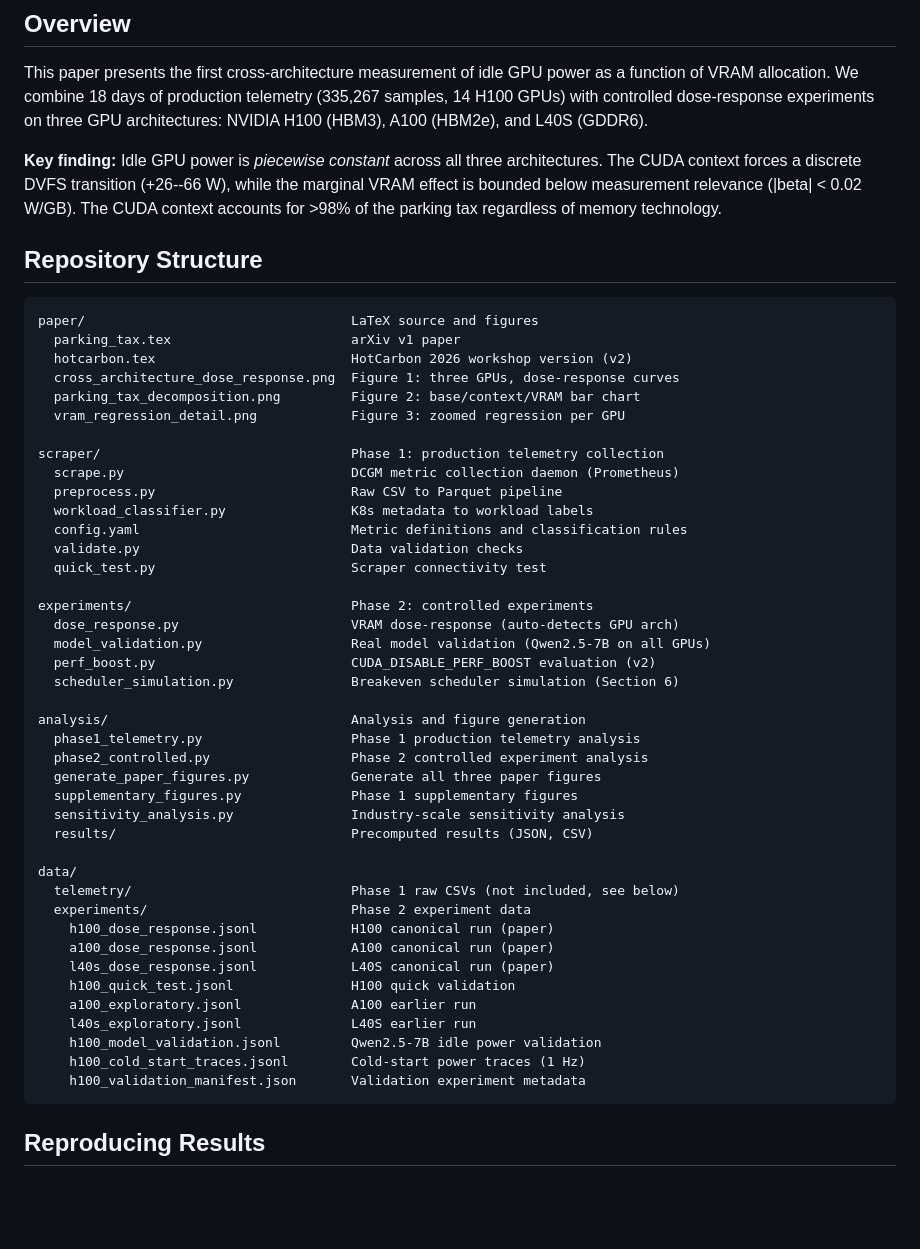
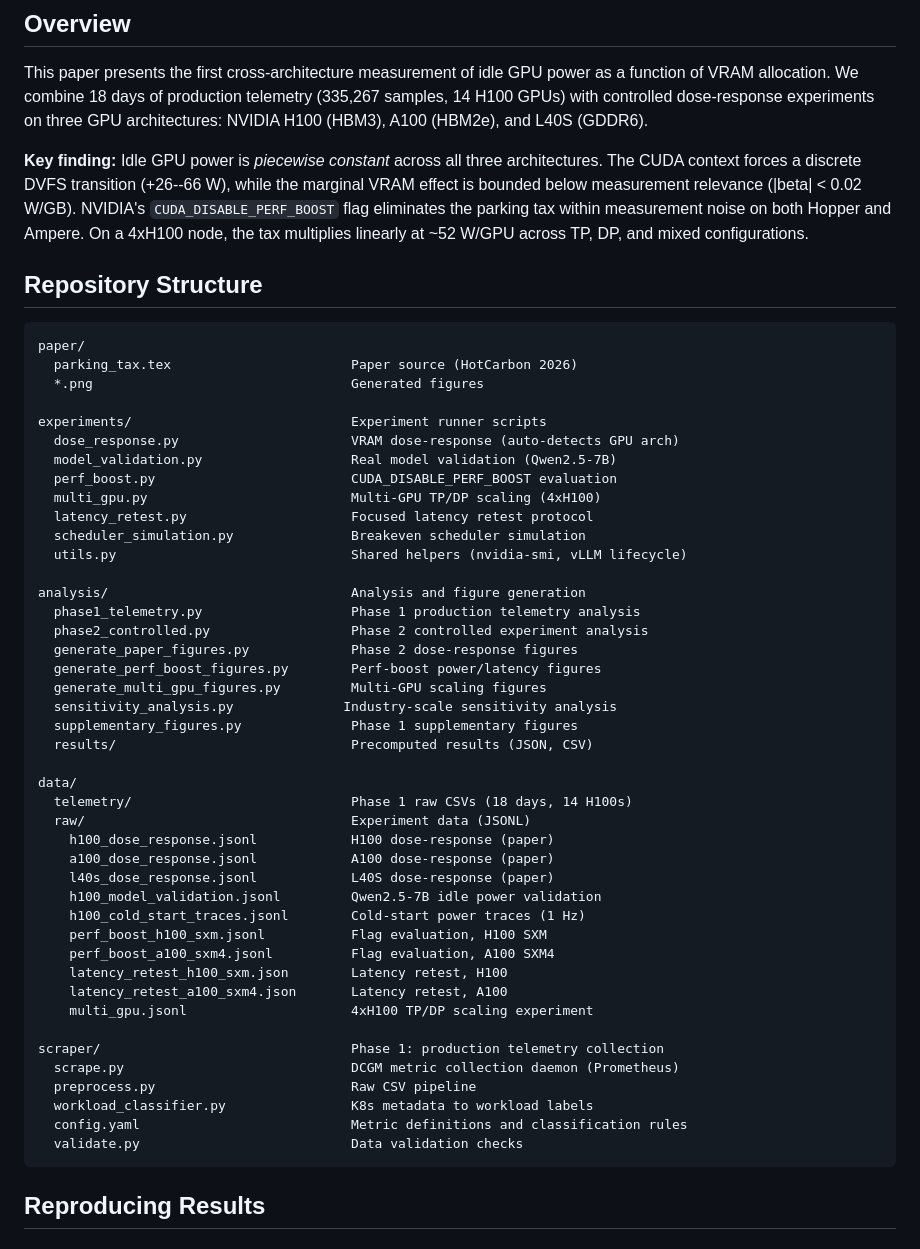
Before and after one commit to 8bitai/gpu-parking-tax, a Markdown page: README.md, the part around one of its changes. Rendered like a GitHub page; blank space fills up the shorter version.

````diff
--- a/README.md
+++ b/README.md
@@ -6,52 +6,54 @@ Companion repository for *"The Model Parking Tax: Quantifying the Hidden Energy
 
 This paper presents the first cross-architecture measurement of idle GPU power as a function of VRAM allocation. We combine 18 days of production telemetry (335,267 samples, 14 H100 GPUs) with controlled dose-response experiments on three GPU architectures: NVIDIA H100 (HBM3), A100 (HBM2e), and L40S (GDDR6).
 
-**Key finding:** Idle GPU power is *piecewise constant* across all three architectures. The CUDA context forces a discrete DVFS transition (+26--66 W), while the marginal VRAM effect is bounded below measurement relevance (|beta| < 0.02 W/GB). The CUDA context accounts for >98% of the parking tax regardless of memory technology.
+**Key finding:** Idle GPU power is *piecewise constant* across all three architectures. The CUDA context forces a discrete DVFS transition (+26--66 W), while the marginal VRAM effect is bounded below measurement relevance (|beta| < 0.02 W/GB). NVIDIA's `CUDA_DISABLE_PERF_BOOST` flag eliminates the parking tax within measurement noise on both Hopper and Ampere. On a 4xH100 node, the tax multiplies linearly at ~52 W/GPU across TP, DP, and mixed configurations.
 
 ## Repository Structure
 
 ```
-paper/                                  LaTeX source and figures
-  parking_tax.tex                       arXiv v1 paper
-  hotcarbon.tex                         HotCarbon 2026 workshop version (v2)
-  cross_architecture_dose_response.png  Figure 1: three GPUs, dose-response curves
-  parking_tax_decomposition.png         Figure 2: base/context/VRAM bar chart
-  vram_regression_detail.png            Figure 3: zoomed regression per GPU
+paper/
+  parking_tax.tex                       Paper source (HotCarbon 2026)
+  *.png                                 Generated figures
 
-scraper/                                Phase 1: production telemetry collection
-  scrape.py                             DCGM metric collection daemon (Prometheus)
-  preprocess.py                         Raw CSV to Parquet pipeline
-  workload_classifier.py                K8s metadata to workload labels
-  config.yaml                           Metric definitions and classification rules
-  validate.py                           Data validation checks
-  quick_test.py                         Scraper connectivity test
-
-experiments/                            Phase 2: controlled experiments
+experiments/                            Experiment runner scripts
   dose_response.py                      VRAM dose-response (auto-detects GPU arch)
-  model_validation.py                   Real model validation (Qwen2.5-7B on all GPUs)
-  perf_boost.py                         CUDA_DISABLE_PERF_BOOST evaluation (v2)
-  scheduler_simulation.py               Breakeven scheduler simulation (Section 6)
+  model_validation.py                   Real model validation (Qwen2.5-7B)
+  perf_boost.py                         CUDA_DISABLE_PERF_BOOST evaluation
+  multi_gpu.py                          Multi-GPU TP/DP scaling (4xH100)
+  latency_retest.py                     Focused latency retest protocol
+  scheduler_simulation.py               Breakeven scheduler simulation
+  utils.py                              Shared helpers (nvidia-smi, vLLM lifecycle)
 
 analysis/                               Analysis and figure generation
   phase1_telemetry.py                   Phase 1 production telemetry analysis
   phase2_controlled.py                  Phase 2 controlled experiment analysis
-  generate_paper_figures.py             Generate all three paper figures
+  generate_paper_figures.py             Phase 2 dose-response figures
+  generate_perf_boost_figures.py        Perf-boost power/latency figures
+  generate_multi_gpu_figures.py         Multi-GPU scaling figures
+  sensitivity_analysis.py              Industry-scale sensitivity analysis
   supplementary_figures.py              Phase 1 supplementary figures
-  sensitivity_analysis.py               Industry-scale sensitivity analysis
   results/                              Precomputed results (JSON, CSV)
 
 data/
-  telemetry/                            Phase 1 raw CSVs (not included, see below)
-  experiments/                          Phase 2 experiment data
-    h100_dose_response.jsonl            H100 canonical run (paper)
-    a100_dose_response.jsonl            A100 canonical run (paper)
-    l40s_dose_response.jsonl            L40S canonical run (paper)
-    h100_quick_test.jsonl               H100 quick validation
-    a100_exploratory.jsonl              A100 earlier run
-    l40s_exploratory.jsonl              L40S earlier run
+  telemetry/                            Phase 1 raw CSVs (18 days, 14 H100s)
+  raw/                                  Experiment data (JSONL)
+    h100_dose_response.jsonl            H100 dose-response (paper)
+    a100_dose_response.jsonl            A100 dose-response (paper)
+    l40s_dose_response.jsonl            L40S dose-response (paper)
     h100_model_validation.jsonl         Qwen2.5-7B idle power validation
     h100_cold_start_traces.jsonl        Cold-start power traces (1 Hz)
-    h100_validation_manifest.json       Validation experiment metadata
+    perf_boost_h100_sxm.jsonl           Flag evaluation, H100 SXM
+    perf_boost_a100_sxm4.jsonl          Flag evaluation, A100 SXM4
+    latency_retest_h100_sxm.json        Latency retest, H100
+    latency_retest_a100_sxm4.json       Latency retest, A100
+    multi_gpu.jsonl                     4xH100 TP/DP scaling experiment
+
+scraper/                                Phase 1: production telemetry collection
+  scrape.py                             DCGM metric collection daemon (Prometheus)
+  preprocess.py                         Raw CSV pipeline
+  workload_classifier.py                K8s metadata to workload labels
+  config.yaml                           Metric definitions and classification rules
+  validate.py                           Data validation checks
 ```
 
 ## Reproducing Results
````
Also changed, not shown: other parts of README.md (+13 -28 lines).
